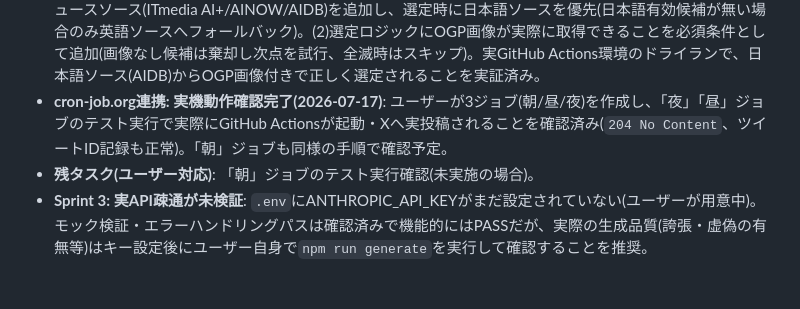
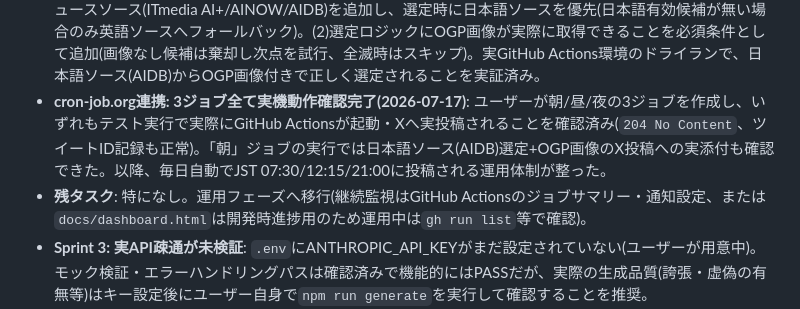
Before and after one commit to menx8374-source/x-auto-post, a Markdown page: docs/project-memory.md, the part around the change. Drawn GitHub-style; blank space fills up the shorter version.

Commit message:
プロジェクトメモリを更新(cron-job.org 3ジョブ全ての実機動作確認完了を記録)
Co-Authored-By: Claude Sonnet 5 <noreply@anthropic.com>

```diff
--- a/docs/project-memory.md
+++ b/docs/project-memory.md
@@ -48,8 +48,8 @@ X(旧Twitter)上で、Web上で今まさに注目度が急上昇している最
   - security-reviewで2ラウンドの指摘: (1) 取得先URLへのホスト/IP制限が無くSSRF可能(High、DNS/IP範囲検証で修正)→ (2) その検証がDNSリバインディングでTOCTOUバイパス可能(High、undiciのカスタムlookupで検証と実接続の名前解決を同一化し修正)。3回目の再レビューでCONFIRMED-FIXEDを確認。
   - 実GitHub Actions環境のドライランでOGP画像取得(Capital One記事のog:image)・バズり調整済み文面生成ともに実機成功を確認済み。
 - **機能追加: 日本語ソース優先+OGP画像必須(2026-07-17〜18)**: ユーザー依頼により2点追加。(1)日本語AIニュースソース(ITmedia AI+/AINOW/AIDB)を追加し、選定時に日本語ソースを優先(日本語有効候補が無い場合のみ英語ソースへフォールバック)。(2)選定ロジックにOGP画像が実際に取得できることを必須条件として追加(画像なし候補は棄却し次点を試行、全滅時はスキップ)。実GitHub Actions環境のドライランで、日本語ソース(AIDB)からOGP画像付きで正しく選定されることを実証済み。
-- **cron-job.org連携: 実機動作確認完了(2026-07-17)**: ユーザーが3ジョブ(朝/昼/夜)を作成し、「夜」「昼」ジョブのテスト実行で実際にGitHub Actionsが起動・Xへ実投稿されることを確認済み(`204 No Content`、ツイートID記録も正常)。「朝」ジョブも同様の手順で確認予定。
-- **残タスク(ユーザー対応)**: 「朝」ジョブのテスト実行確認(未実施の場合)。
+- **cron-job.org連携: 3ジョブ全て実機動作確認完了(2026-07-17)**: ユーザーが朝/昼/夜の3ジョブを作成し、いずれもテスト実行で実際にGitHub Actionsが起動・Xへ実投稿されることを確認済み(`204 No Content`、ツイートID記録も正常)。「朝」ジョブの実行では日本語ソース(AIDB)選定+OGP画像のX投稿への実添付も確認できた。以降、毎日自動でJST 07:30/12:15/21:00に投稿される運用体制が整った。
+- **残タスク**: 特になし。運用フェーズへ移行(継続監視はGitHub Actionsのジョブサマリー・通知設定、または`docs/dashboard.html`は開発時進捗用のため運用中は`gh run list`等で確認)。
 - **Sprint 3: 実API疎通が未検証**: `.env`にANTHROPIC_API_KEYがまだ設定されていない(ユーザーが用意中)。モック検証・エラーハンドリングパスは確認済みで機能的にはPASSだが、実際の生成品質(誇張・虚偽の有無等)はキー設定後にユーザー自身で`npm run generate`を実行して確認することを推奨。
 - **Sprint 6: 実X API疎通が未検証**: `.env`にX_API_KEY等が未設定(過去プロジェクトx-auto-postのGitHub Secrets再利用予定だがローカル`.env`には未反映)。モック検証・返信連結・429リトライ・部分失敗記録は確認済みで機能的にはPASSだが、実際にXへ投稿できるかはキー設定後にユーザー自身で`npm run post`を実行して確認することを推奨。
 - **Sprint 7で残った軽微な指摘(非ブロッカー、PASS済み)**: (1) `test/postHistory.test.ts`の「誤スキップ防止」テストが、JST変換ロジックが将来再び壊れても検知できない弱いアサーションになっている(修正版JSTロジックと未修正UTC版ロジックのどちらでも同じ結果を返すテストケースのため)。より厳密なテストケース(UTC日は同一だがJST日が異なるペア)への差し替えを推奨。(2) `publish.ts`(本番cron経路)がスキップ時にexitCode=1を返さない(dryRun.tsとの非対称、受け入れ基準に規定はなく実害なし)。
```
